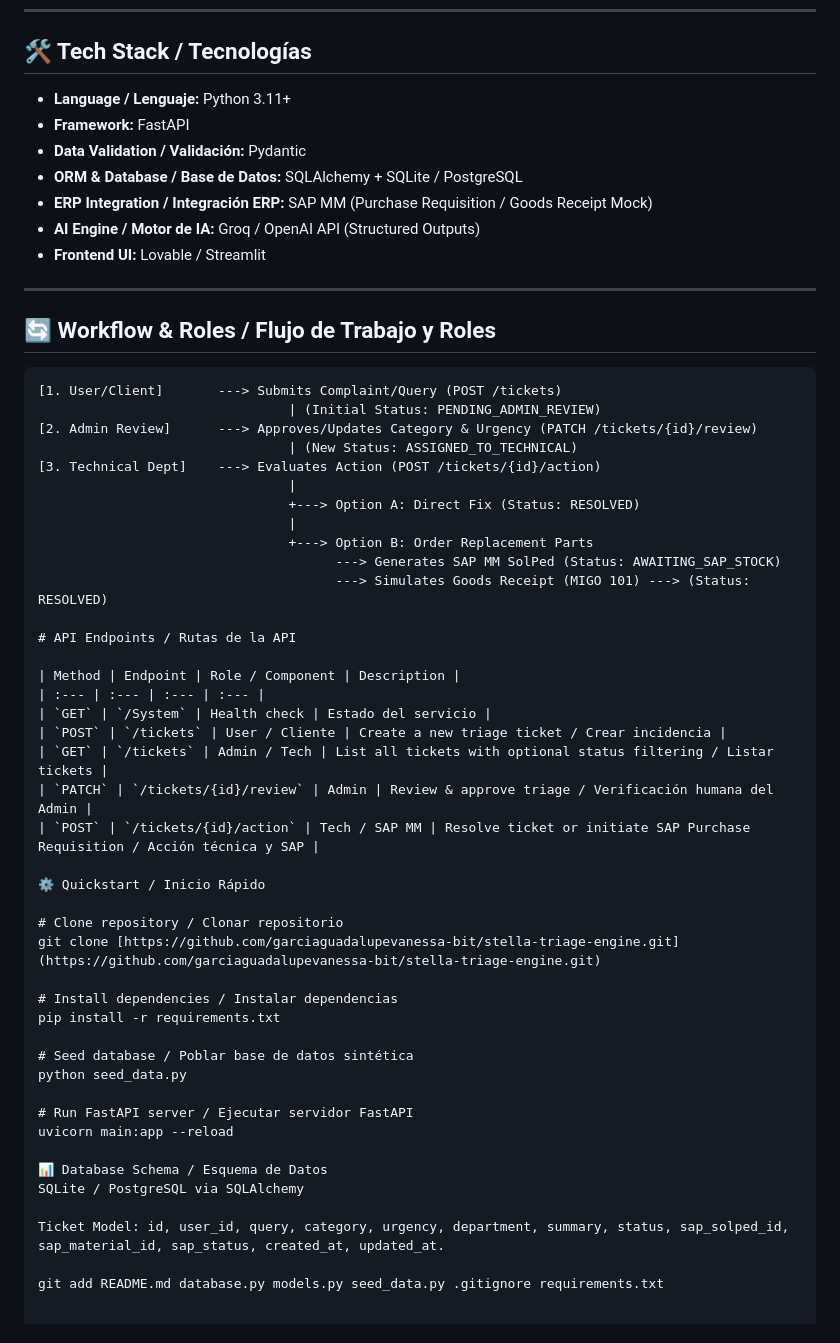
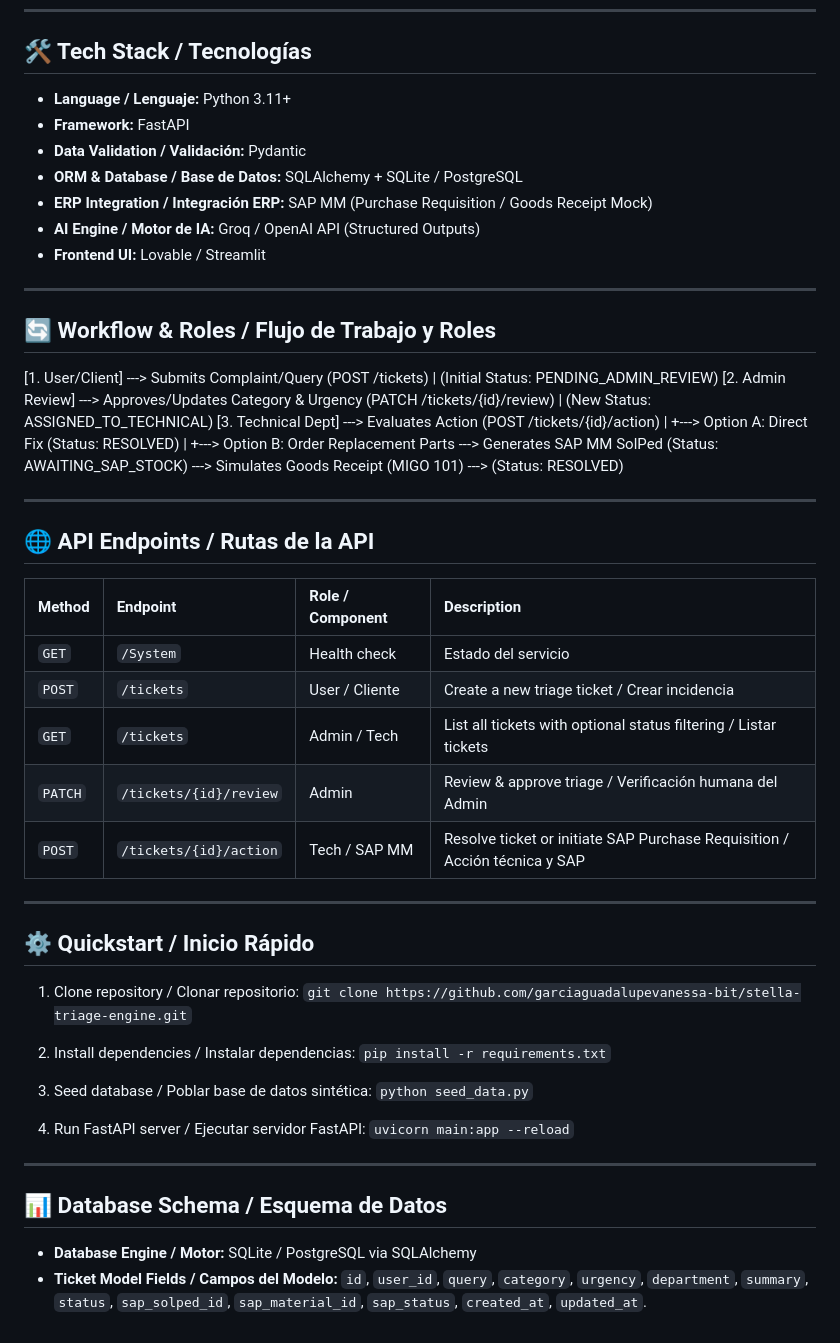
Before and after one commit to garciaguadalupevanessa-bit/stella-triage-engine, a Markdown page: README.md, the part around one of its changes. Rendered like a GitHub page.

Commit message:
docs: fix markdown formatting and code blocks alignment in README

````diff
--- a/README.md
+++ b/README.md
@@ -21,32 +20,33 @@
 
 ## 🛠️ Tech Stack / Tecnologías
 
-* **Language / Lenguaje:** Python 3.11+
-* **Framework:** FastAPI
-* **Data Validation / Validación:** Pydantic
-* **ORM & Database / Base de Datos:** SQLAlchemy + SQLite / PostgreSQL
-* **ERP Integration / Integración ERP:** SAP MM (Purchase Requisition / Goods Receipt Mock)
-* **AI Engine / Motor de IA:** Groq / OpenAI API (Structured Outputs)
-* **Frontend UI:** Lovable / Streamlit
+- **Language / Lenguaje:** Python 3.11+
+- **Framework:** FastAPI
+- **Data Validation / Validación:** Pydantic
+- **ORM & Database / Base de Datos:** SQLAlchemy + SQLite / PostgreSQL
+- **ERP Integration / Integración ERP:** SAP MM (Purchase Requisition / Goods Receipt Mock)
+- **AI Engine / Motor de IA:** Groq / OpenAI API (Structured Outputs)
+- **Frontend UI:** Lovable / Streamlit
 
 ---
 
 ## 🔄 Workflow & Roles / Flujo de Trabajo y Roles
 
-```text
-[1. User/Client]       ---> Submits Complaint/Query (POST /tickets)
-                                | (Initial Status: PENDING_ADMIN_REVIEW)
-[2. Admin Review]      ---> Approves/Updates Category & Urgency (PATCH /tickets/{id}/review)
-                                | (New Status: ASSIGNED_TO_TECHNICAL)
-[3. Technical Dept]    ---> Evaluates Action (POST /tickets/{id}/action)
-                                |
-                                +---> Option A: Direct Fix (Status: RESOLVED)
-                                |
-                                +---> Option B: Order Replacement Parts
-                                      ---> Generates SAP MM SolPed (Status: AWAITING_SAP_STOCK)
-                                      ---> Simulates Goods Receipt (MIGO 101) ---> (Status: RESOLVED)
+[1. User/Client]        ---> Submits Complaint/Query (POST /tickets)
+                            | (Initial Status: PENDING_ADMIN_REVIEW)
+[2. Admin Review]       ---> Approves/Updates Category & Urgency (PATCH /tickets/{id}/review)
+                            | (New Status: ASSIGNED_TO_TECHNICAL)
+[3. Technical Dept]     ---> Evaluates Action (POST /tickets/{id}/action)
+                            |
+                            +---> Option A: Direct Fix (Status: RESOLVED)
+                            |
+                            +---> Option B: Order Replacement Parts
+                                  ---> Generates SAP MM SolPed (Status: AWAITING_SAP_STOCK)
+                                  ---> Simulates Goods Receipt (MIGO 101) ---> (Status: RESOLVED)
 
-# API Endpoints / Rutas de la API
+---
+
+## 🌐 API Endpoints / Rutas de la API
 
 | Method | Endpoint | Role / Component | Description |
 | :--- | :--- | :--- | :--- |
@@ -56,23 +56,26 @@
 | `PATCH` | `/tickets/{id}/review` | Admin | Review & approve triage / Verificación humana del Admin |
 | `POST` | `/tickets/{id}/action` | Tech / SAP MM | Resolve ticket or initiate SAP Purchase Requisition / Acción técnica y SAP |
 
-⚙️ Quickstart / Inicio Rápido
+---
 
-# Clone repository / Clonar repositorio
-git clone [https://github.com/garciaguadalupevanessa-bit/stella-triage-engine.git](https://github.com/garciaguadalupevanessa-bit/stella-triage-engine.git)
+## ⚙️ Quickstart / Inicio Rápido
 
-# Install dependencies / Instalar dependencias
-pip install -r requirements.txt
+1. Clone repository / Clonar repositorio:
+   `git clone https://github.com/garciaguadalupevanessa-bit/stella-triage-engine.git`
 
-# Seed database / Poblar base de datos sintética
-python seed_data.py
+2. Install dependencies / Instalar dependencias:
+   `pip install -r requirements.txt`
 
-# Run FastAPI server / Ejecutar servidor FastAPI
-uvicorn main:app --reload
+3. Seed database / Poblar base de datos sintética:
+   `python seed_data.py`
 
-📊 Database Schema / Esquema de Datos
-SQLite / PostgreSQL via SQLAlchemy
+4. Run FastAPI server / Ejecutar servidor FastAPI:
+   `uvicorn main:app --reload`
 
-Ticket Model: id, user_id, query, category, urgency, department, summary, status, sap_solped_id, sap_material_id, sap_status, created_at, updated_at.
+---
 
-git add README.md database.py models.py seed_data.py .gitignore requirements.txt
+## 📊 Database Schema / Esquema de Datos
+
+- **Database Engine / Motor:** SQLite / PostgreSQL via SQLAlchemy
+- **Ticket Model Fields / Campos del Modelo:**
+  `id`, `user_id`, `query`, `category`, `urgency`, `department`, `summary`, `status`, `sap_solped_id`, `sap_material_id`, `sap_status`, `created_at`, `updated_at`.
````
Also changed, not shown: other parts of README.md (+0 -1 lines).
